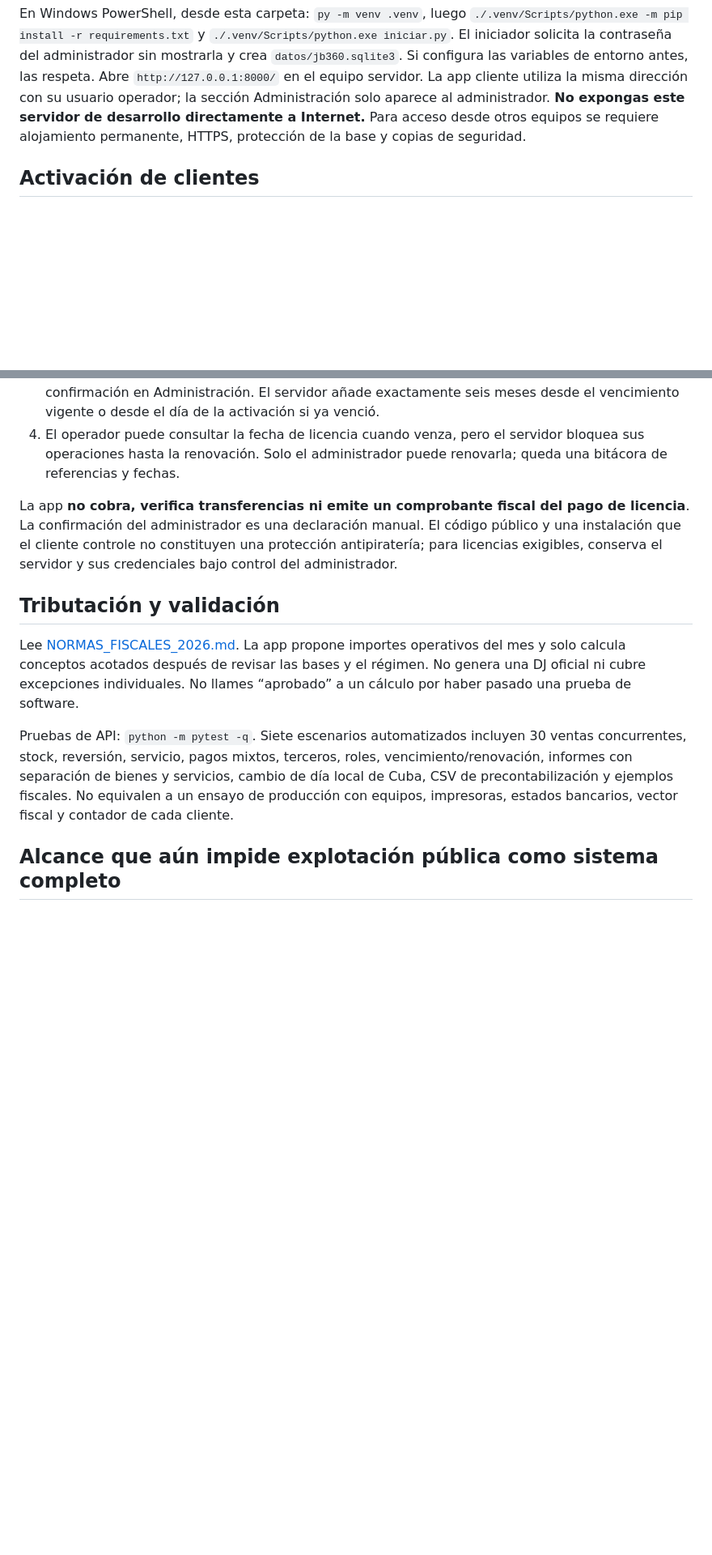
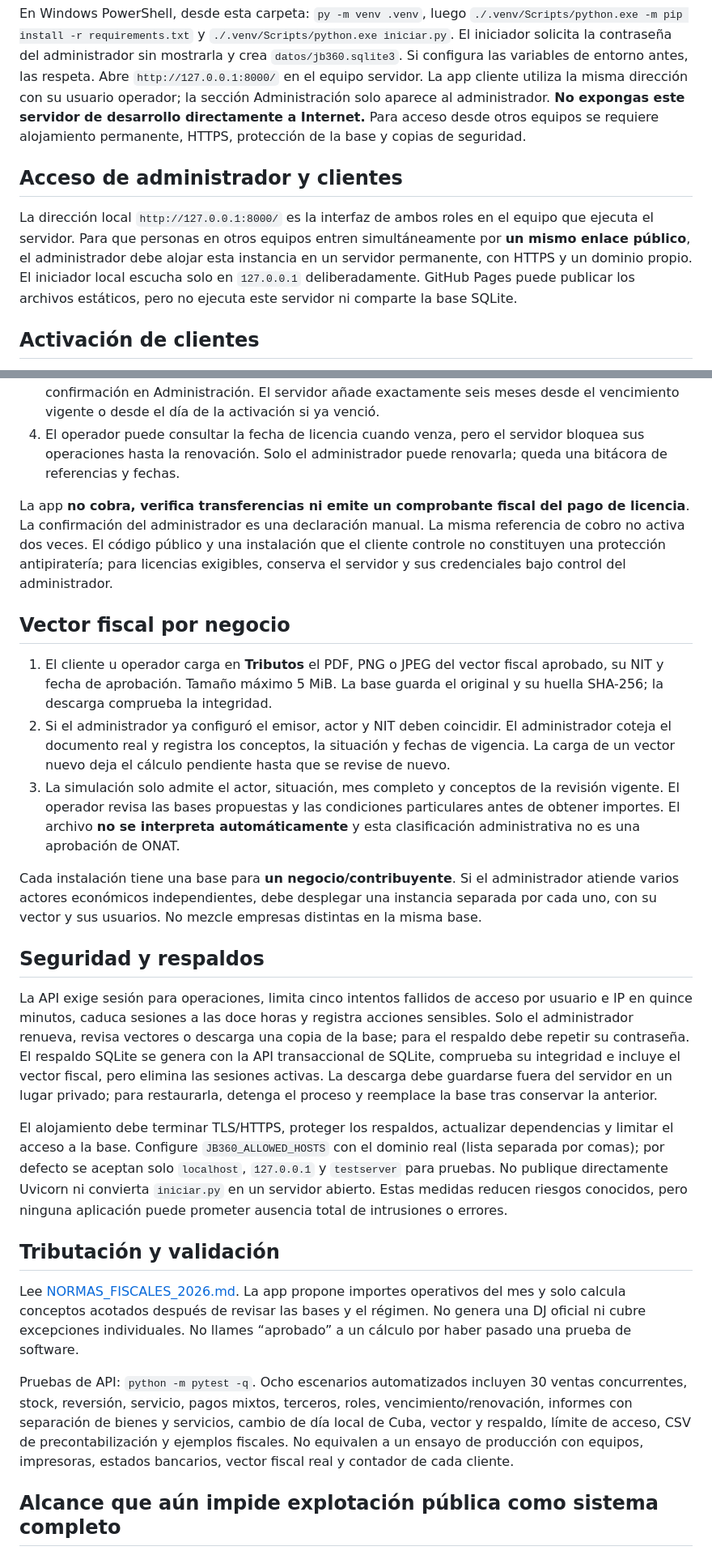
Before and after one commit to jbc76030-create/JB360, a Markdown page: servidor/README.md, 2 parts joined by grey strips. Shown at 81% size. Drawn GitHub-style; blank space fills up the shorter version.

Commit message:
Integrar vector fiscal y seguridad: README.md

```diff
--- a/servidor/README.md
+++ b/servidor/README.md
@@ -17,6 +17,10 @@ mkdir -p datos
 
 En Windows PowerShell, desde esta carpeta: `py -m venv .venv`, luego `./.venv/Scripts/python.exe -m pip install -r requirements.txt` y `./.venv/Scripts/python.exe iniciar.py`. El iniciador solicita la contraseña del administrador sin mostrarla y crea `datos/jb360.sqlite3`. Si configura las variables de entorno antes, las respeta. Abre `http://127.0.0.1:8000/` en el equipo servidor. La app cliente utiliza la misma dirección con su usuario operador; la sección Administración solo aparece al administrador. **No expongas este servidor de desarrollo directamente a Internet.** Para acceso desde otros equipos se requiere alojamiento permanente, HTTPS, protección de la base y copias de seguridad.
 
+## Acceso de administrador y clientes
+
+La dirección local `http://127.0.0.1:8000/` es la interfaz de ambos roles en el equipo que ejecuta el servidor. Para que personas en otros equipos entren simultáneamente por **un mismo enlace público**, el administrador debe alojar esta instancia en un servidor permanente, con HTTPS y un dominio propio. El iniciador local escucha solo en `127.0.0.1` deliberadamente. GitHub Pages puede publicar los archivos estáticos, pero no ejecuta este servidor ni comparte la base SQLite.
+
 ## Activación de clientes
 
 1. La base nueva empieza con licencia pendiente. Entra como `admin` con la contraseña configurada en el servidor.
@@ -24,13 +28,27 @@ En Windows PowerShell, desde esta carpeta: `py -m venv .venv`, luego `./.venv/Sc
 3. Tras comprobar el pago por un procedimiento externo, registra la referencia y marca la confirmación en Administración. El servidor añade exactamente seis meses desde el vencimiento vigente o desde el día de la activación si ya venció.
 4. El operador puede consultar la fecha de licencia cuando venza, pero el servidor bloquea sus operaciones hasta la renovación. Solo el administrador puede renovarla; queda una bitácora de referencias y fechas.
 
-La app **no cobra, verifica transferencias ni emite un comprobante fiscal del pago de licencia**. La confirmación del administrador es una declaración manual. El código público y una instalación que el cliente controle no constituyen una protección antipiratería; para licencias exigibles, conserva el servidor y sus credenciales bajo control del administrador.
+La app **no cobra, verifica transferencias ni emite un comprobante fiscal del pago de licencia**. La confirmación del administrador es una declaración manual. La misma referencia de cobro no activa dos veces. El código público y una instalación que el cliente controle no constituyen una protección antipiratería; para licencias exigibles, conserva el servidor y sus credenciales bajo control del administrador.
+
+## Vector fiscal por negocio
+
+1. El cliente u operador carga en **Tributos** el PDF, PNG o JPEG del vector fiscal aprobado, su NIT y fecha de aprobación. Tamaño máximo 5 MiB. La base guarda el original y su huella SHA-256; la descarga comprueba la integridad.
+2. Si el administrador ya configuró el emisor, actor y NIT deben coincidir. El administrador coteja el documento real y registra los conceptos, la situación y fechas de vigencia. La carga de un vector nuevo deja el cálculo pendiente hasta que se revise de nuevo.
+3. La simulación solo admite el actor, situación, mes completo y conceptos de la revisión vigente. El operador revisa las bases propuestas y las condiciones particulares antes de obtener importes. El archivo **no se interpreta automáticamente** y esta clasificación administrativa no es una aprobación de ONAT.
+
+Cada instalación tiene una base para **un negocio/contribuyente**. Si el administrador atiende varios actores económicos independientes, debe desplegar una instancia separada por cada uno, con su vector y sus usuarios. No mezcle empresas distintas en la misma base.
+
+## Seguridad y respaldos
+
+La API exige sesión para operaciones, limita cinco intentos fallidos de acceso por usuario e IP en quince minutos, caduca sesiones a las doce horas y registra acciones sensibles. Solo el administrador renueva, revisa vectores o descarga una copia de la base; para el respaldo debe repetir su contraseña. El respaldo SQLite se genera con la API transaccional de SQLite, comprueba su integridad e incluye el vector fiscal, pero elimina las sesiones activas. La descarga debe guardarse fuera del servidor en un lugar privado; para restaurarla, detenga el proceso y reemplace la base tras conservar la anterior.
+
+El alojamiento debe terminar TLS/HTTPS, proteger los respaldos, actualizar dependencias y limitar el acceso a la base. Configure `JB360_ALLOWED_HOSTS` con el dominio real (lista separada por comas); por defecto se aceptan solo `localhost`, `127.0.0.1` y `testserver` para pruebas. No publique directamente Uvicorn ni convierta `iniciar.py` en un servidor abierto. Estas medidas reducen riesgos conocidos, pero ninguna aplicación puede prometer ausencia total de intrusiones o errores.
 
 ## Tributación y validación
 
 Lee [NORMAS_FISCALES_2026.md](NORMAS_FISCALES_2026.md). La app propone importes operativos del mes y solo calcula conceptos acotados después de revisar las bases y el régimen. No genera una DJ oficial ni cubre excepciones individuales. No llames “aprobado” a un cálculo por haber pasado una prueba de software.
 
-Pruebas de API: `python -m pytest -q`. Siete escenarios automatizados incluyen 30 ventas concurrentes, stock, reversión, servicio, pagos mixtos, terceros, roles, vencimiento/renovación, informes con separación de bienes y servicios, cambio de día local de Cuba, CSV de precontabilización y ejemplos fiscales. No equivalen a un ensayo de producción con equipos, impresoras, estados bancarios, vector fiscal y contador de cada cliente.
+Pruebas de API: `python -m pytest -q`. Ocho escenarios automatizados incluyen 30 ventas concurrentes, stock, reversión, servicio, pagos mixtos, terceros, roles, vencimiento/renovación, informes con separación de bienes y servicios, cambio de día local de Cuba, vector y respaldo, límite de acceso, CSV de precontabilización y ejemplos fiscales. No equivalen a un ensayo de producción con equipos, impresoras, estados bancarios, vector fiscal real y contador de cada cliente.
 
 ## Alcance que aún impide explotación pública como sistema completo
 
```
